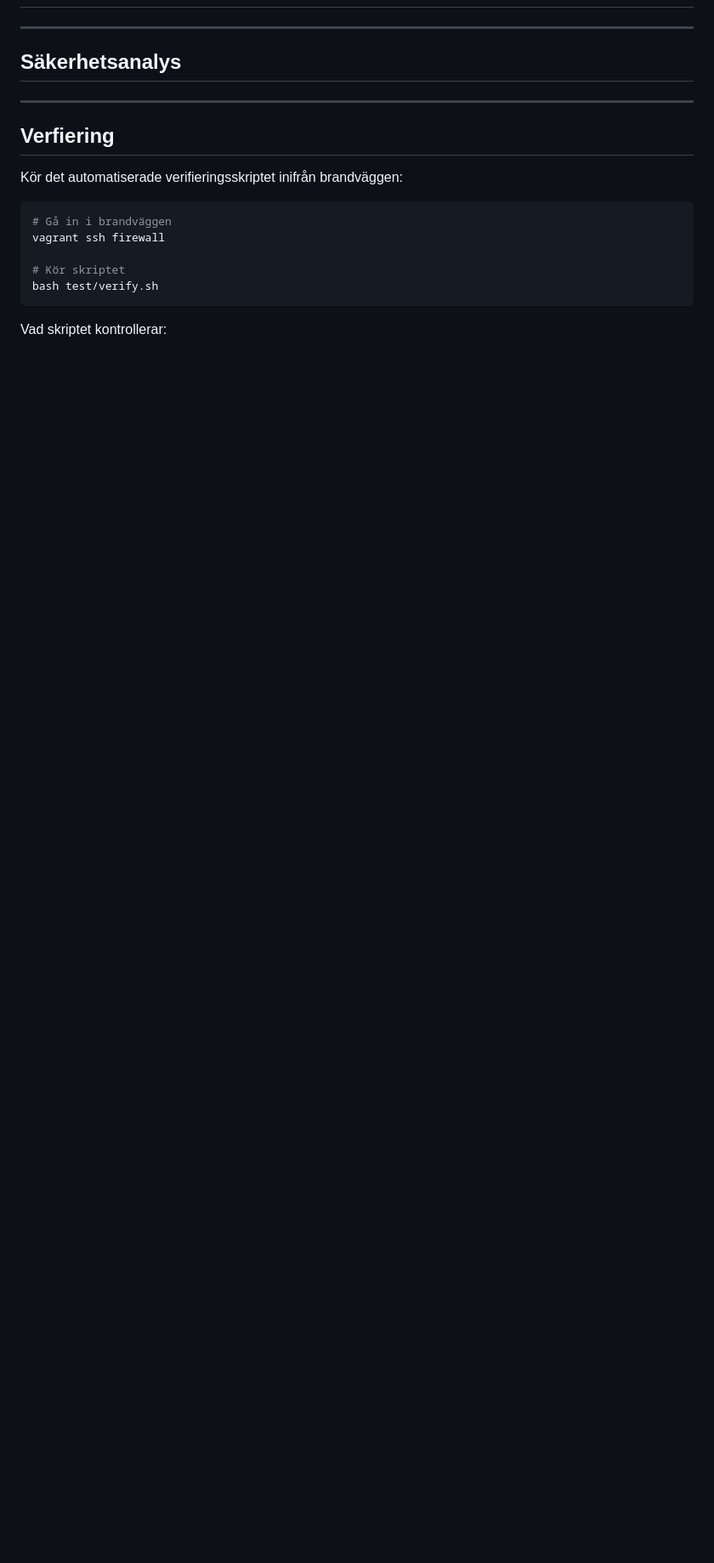
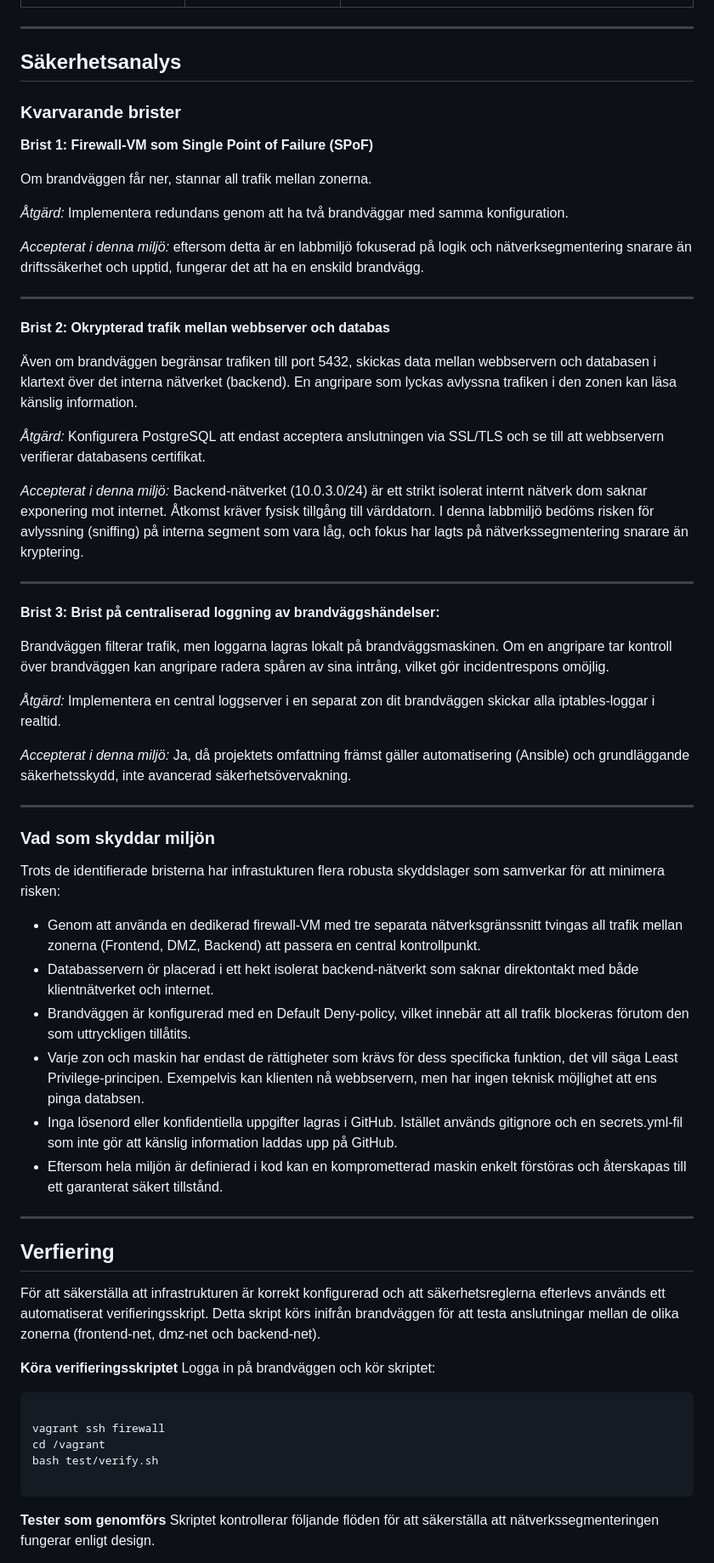
Before and after one commit to DoomPlayya/Project-1---Double-homed-firewall, a Markdown page: README.md, the part around one of its changes. Shown at 85% size. Rendered like a GitHub page; blank space fills up the shorter version.

````diff
--- a/README.md
+++ b/README.md
@@ -227,20 +243,67 @@ vars_files
 ---
 
 ## Säkerhetsanalys
+
+### Kvarvarande brister
+
+**Brist 1: Firewall-VM som Single Point of Failure (SPoF)**
+
+Om brandväggen får ner, stannar all trafik mellan zonerna.
+
+*Åtgärd:* Implementera redundans genom att ha två brandväggar med samma konfiguration.
+
+*Accepterat i denna miljö:* eftersom detta är en labbmiljö fokuserad på logik och nätverksegmentering snarare än driftssäkerhet och upptid, fungerar det att ha en enskild brandvägg.
+
+---
+
+**Brist 2: Okrypterad trafik mellan webbserver och databas**
+
+Även om brandväggen begränsar trafiken till port 5432, skickas data mellan webbservern och databasen i klartext över det interna nätverket (backend). En angripare som lyckas avlyssna trafiken i den zonen kan läsa känslig information.
+
+*Åtgärd:* Konfigurera PostgreSQL att endast acceptera anslutningen via SSL/TLS och se till att webbservern verifierar databasens certifikat.
+
+*Accepterat i denna miljö:* Backend-nätverket (10.0.3.0/24) är ett strikt isolerat internt nätverk dom saknar exponering mot internet. Åtkomst kräver fysisk tillgång till värddatorn. I denna labbmiljö bedöms risken för avlyssning (sniffing) på interna segment som vara låg, och fokus har lagts på nätverkssegmentering snarare än kryptering.
+
+---
+
+**Brist 3: Brist på centraliserad loggning av brandväggshändelser:**
+
+Brandväggen filterar trafik, men loggarna lagras lokalt på brandväggsmaskinen. Om en angripare tar kontroll över brandväggen kan angripare radera spåren av sina intrång, vilket gör incidentrespons omöjlig.
+
+*Åtgärd:* Implementera en central loggserver i en separat zon dit brandväggen skickar alla iptables-loggar i realtid.
+
+*Accepterat i denna miljö:* Ja, då projektets omfattning främst gäller automatisering (Ansible) och grundläggande säkerhetsskydd, inte avancerad säkerhetsövervakning.
+
+---
+
+### Vad som skyddar miljön
+
+Trots de identifierade bristerna har infrastukturen flera robusta skyddslager som samverkar för att minimera risken:
+
+- Genom att använda en dedikerad firewall-VM med tre separata nätverksgränssnitt tvingas all trafik mellan zonerna (Frontend, DMZ, Backend) att passera en central kontrollpunkt.
+- Databasservern ör placerad i ett hekt isolerat backend-nätverkt som saknar direktontakt med både klientnätverket och internet.
+- Brandväggen är konfigurerad med en Default Deny-policy, vilket innebär att all trafik blockeras förutom den som uttryckligen tillåtits.
+- Varje zon och maskin har endast de rättigheter som krävs för dess specificka funktion, det vill säga Least Privilege-principen. Exempelvis kan klienten nå webbservern, men har ingen teknisk möjlighet att ens pinga databsen.
+- Inga lösenord eller konfidentiella uppgifter lagras i GitHub. Istället används gitignore och en secrets.yml-fil som inte gör att känslig information laddas upp på GitHub.
+- Eftersom hela miljön är definierad i kod kan en komprometterad maskin enkelt förstöras och återskapas till ett garanterat säkert tillstånd.
 
 ---
 
 ## Verfiering
 
-Kör det automatiserade verifieringsskriptet inifrån brandväggen:
+För att säkerställa att infrastrukturen är korrekt konfigurerad och att säkerhetsreglerna efterlevs används ett automatiserat verifieringsskript. Detta skript körs inifrån brandväggen för att testa anslutningar mellan de olika zonerna (frontend-net, dmz-net och backend-net).
+
+**Köra verifieringsskriptet**
+Logga in på brandväggen och kör skriptet:
 
 ```bash
-# Gå in i brandväggen
+
 vagrant ssh firewall
+cd /vagrant
+bash test/verify.sh
 
-# Kör skriptet
-bash test/verify.sh
 ```
 
-Vad skriptet kontrollerar:
+**Tester som genomförs**
+Skriptet kontrollerar följande flöden för att säkerställa att nätverkssegmenteringen fungerar enligt design.
 
````
Also changed, not shown: other parts of README.md (+70 -56 lines).
